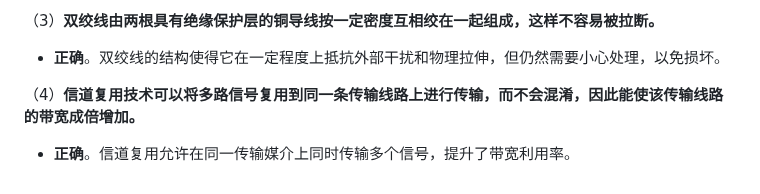
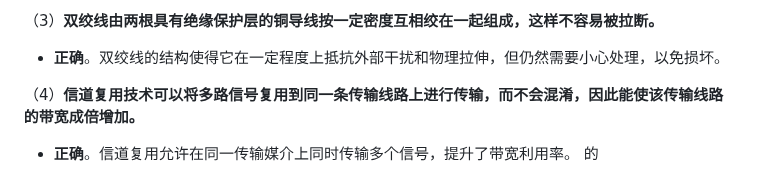
Before and after one commit to hutaodd/mylibrary, a Markdown page: 计算机网络/习题.md, the part around the change. Drawn GitHub-style.

Commit message:
Auto-sync: 2024-10-14 13:23:51

```diff
--- a/计算机网络/习题.md
+++ b/计算机网络/习题.md
@@ -386,3 +386,4 @@ $\text{SNR} \geq 2,325,680 - 1 \approx 2,325,679$
 
 （4）**信道复用技术可以将多路信号复用到同一条传输线路上进行传输，而不会混淆，因此能使该传输线路的带宽成倍增加。**
 - **正确**。信道复用允许在同一传输媒介上同时传输多个信号，提升了带宽利用率。
+的
```
